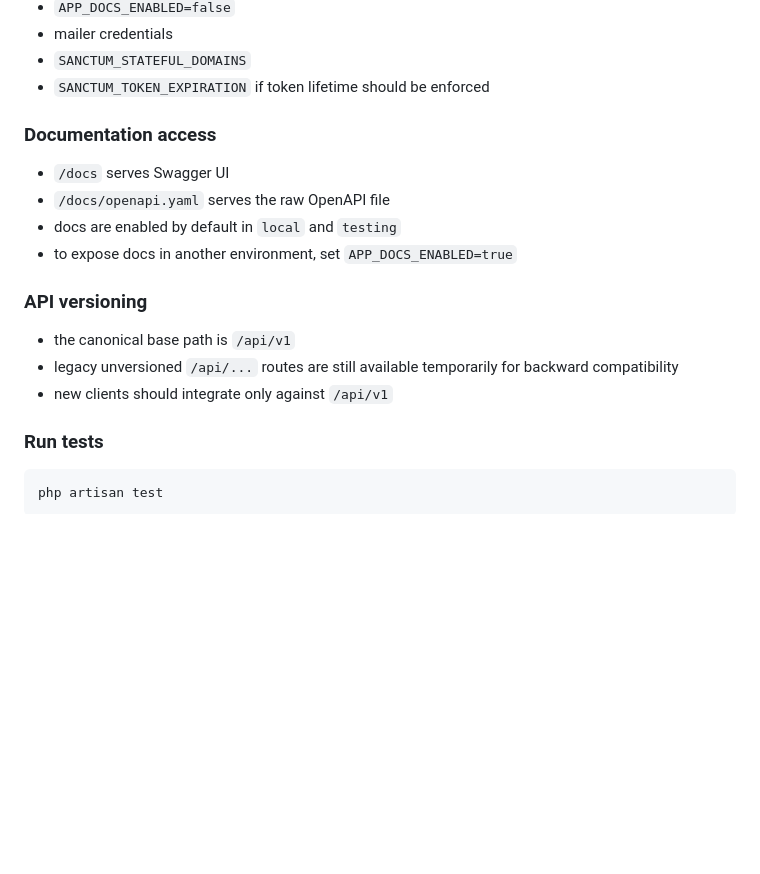
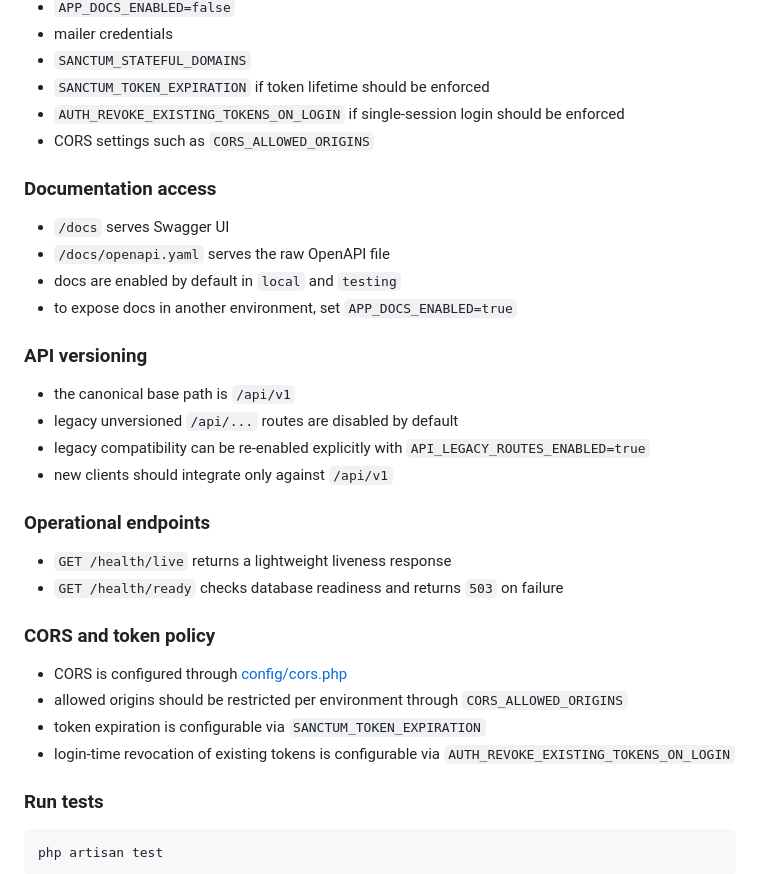
Before and after one commit to NathOof30/ECOAL_26_team_4_API, a Markdown page: README.md, the part around the change. Drawn GitHub-style; blank space fills up the shorter version.

Commit message:
Document CORS, token policy and health endpoints
Updates README to clarify runtime configuration and operational endpoints:

- Adds ENV options: AUTH_REVOKE_EXISTING_TOKENS_ON_LOGIN and CORS_ALLOWED_ORIGINS, and notes SANCTUM_TOKEN_EXPIRATION.
- Marks legacy unversioned /api routes as disabled by default and documents API_LEGACY_ROUTES_ENABLED to re-enable them.
- Documents lightweight operational endpoints: GET /health/live and GET /health/ready (ready returns 503 on DB failure).
- Points to config/cors.php for CORS configuration and recommends restricting allowed origins per environment.

These changes improve operational visibility and make token/CORS behavior explicit for deploys and new clients.

```diff
--- a/README.md
+++ b/README.md
@@ -48,6 +48,8 @@ Production-oriented settings to review before deploy:
 - mailer credentials
 - `SANCTUM_STATEFUL_DOMAINS`
 - `SANCTUM_TOKEN_EXPIRATION` if token lifetime should be enforced
+- `AUTH_REVOKE_EXISTING_TOKENS_ON_LOGIN` if single-session login should be enforced
+- CORS settings such as `CORS_ALLOWED_ORIGINS`
 
 ### Documentation access
 
@@ -59,8 +61,21 @@ Production-oriented settings to review before deploy:
 ### API versioning
 
 - the canonical base path is `/api/v1`
-- legacy unversioned `/api/...` routes are still available temporarily for backward compatibility
+- legacy unversioned `/api/...` routes are disabled by default
+- legacy compatibility can be re-enabled explicitly with `API_LEGACY_ROUTES_ENABLED=true`
 - new clients should integrate only against `/api/v1`
+
+### Operational endpoints
+
+- `GET /health/live` returns a lightweight liveness response
+- `GET /health/ready` checks database readiness and returns `503` on failure
+
+### CORS and token policy
+
+- CORS is configured through [config/cors.php](/Users/fevereiro/Documents/GitHub/ECOAL_26_team_4_API/config/cors.php)
+- allowed origins should be restricted per environment through `CORS_ALLOWED_ORIGINS`
+- token expiration is configurable via `SANCTUM_TOKEN_EXPIRATION`
+- login-time revocation of existing tokens is configurable via `AUTH_REVOKE_EXISTING_TOKENS_ON_LOGIN`
 
 ### Run tests
 
```
